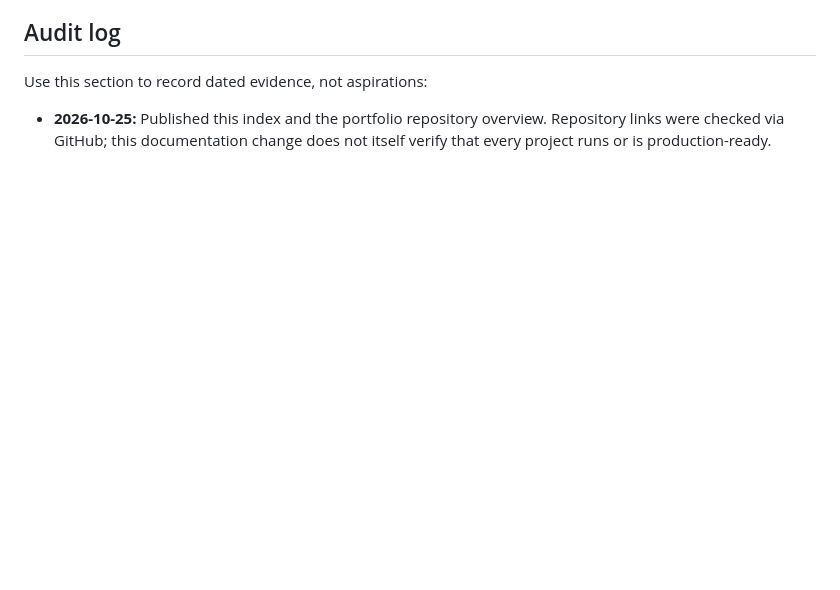
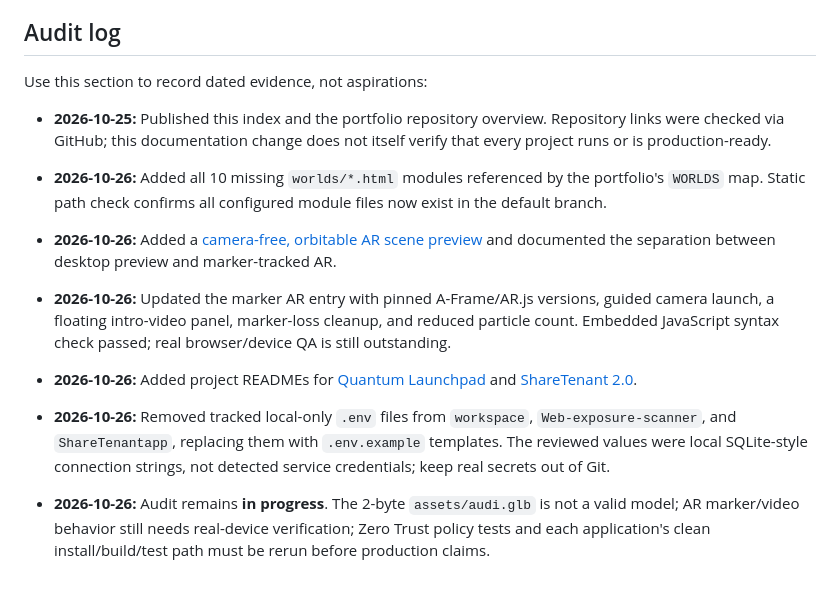
Before and after one commit to hak3du/portfolio, a Markdown page: PROJECT_INDEX.md, the part around the change. Drawn GitHub-style; blank space fills up the shorter version.

Commit message:
docs: record verified audit actions and remaining gates

```diff
--- a/PROJECT_INDEX.md
+++ b/PROJECT_INDEX.md
@@ -57,3 +57,10 @@ For a recruiter, technical lead, or buyer, show **depth before breadth**:
 Use this section to record dated evidence, not aspirations:
 
 - **2026-10-25:** Published this index and the portfolio repository overview. Repository links were checked via GitHub; this documentation change does not itself verify that every project runs or is production-ready.
+
+- **2026-10-26:** Added all 10 missing `worlds/*.html` modules referenced by the portfolio's `WORLDS` map. Static path check confirms all configured module files now exist in the default branch.
+- **2026-10-26:** Added a [camera-free, orbitable AR scene preview](https://github.com/hak3du/AugmentedReality/blob/main/preview.html) and documented the separation between desktop preview and marker-tracked AR.
+- **2026-10-26:** Updated the marker AR entry with pinned A-Frame/AR.js versions, guided camera launch, a floating intro-video panel, marker-loss cleanup, and reduced particle count. Embedded JavaScript syntax check passed; real browser/device QA is still outstanding.
+- **2026-10-26:** Added project READMEs for [Quantum Launchpad](https://github.com/hak3du/workspace) and [ShareTenant 2.0](https://github.com/hak3du/ShareTenantapp).
+- **2026-10-26:** Removed tracked local-only `.env` files from `workspace`, `Web-exposure-scanner`, and `ShareTenantapp`, replacing them with `.env.example` templates. The reviewed values were local SQLite-style connection strings, not detected service credentials; keep real secrets out of Git.
+- **2026-10-26:** Audit remains **in progress**. The 2-byte `assets/audi.glb` is not a valid model; AR marker/video behavior still needs real-device verification; Zero Trust policy tests and each application's clean install/build/test path must be rerun before production claims.
```
